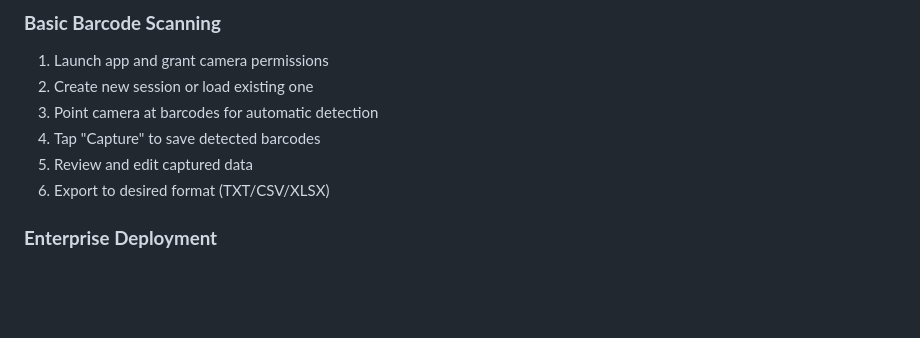
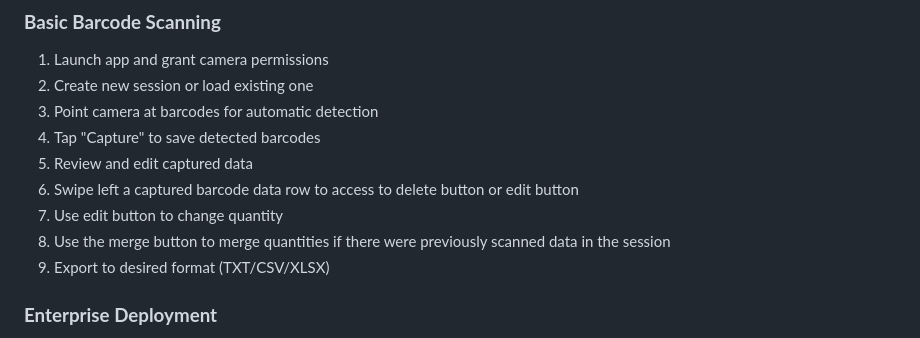
Before and after one commit to ltrudu/AI_MultiBarcodes_Capture, a Markdown page: README.md, the part around the change. GitHub-like rendering; blank space fills up the shorter version.

```diff
--- a/README.md
+++ b/README.md
@@ -124,7 +124,10 @@ https://github.com/ltrudu/AI_MutliBarcodes_Capture
 3. Point camera at barcodes for automatic detection
 4. Tap "Capture" to save detected barcodes
 5. Review and edit captured data
-6. Export to desired format (TXT/CSV/XLSX)
+6. Swipe left a captured barcode data row to access to delete button or edit button
+7. Use edit button to change quantity
+8. Use the merge button to merge quantities if there were previously scanned data in the session
+9. Export to desired format (TXT/CSV/XLSX)
 
 ### **Enterprise Deployment**
 1. Configure barcode symbologies via EMM console
```
